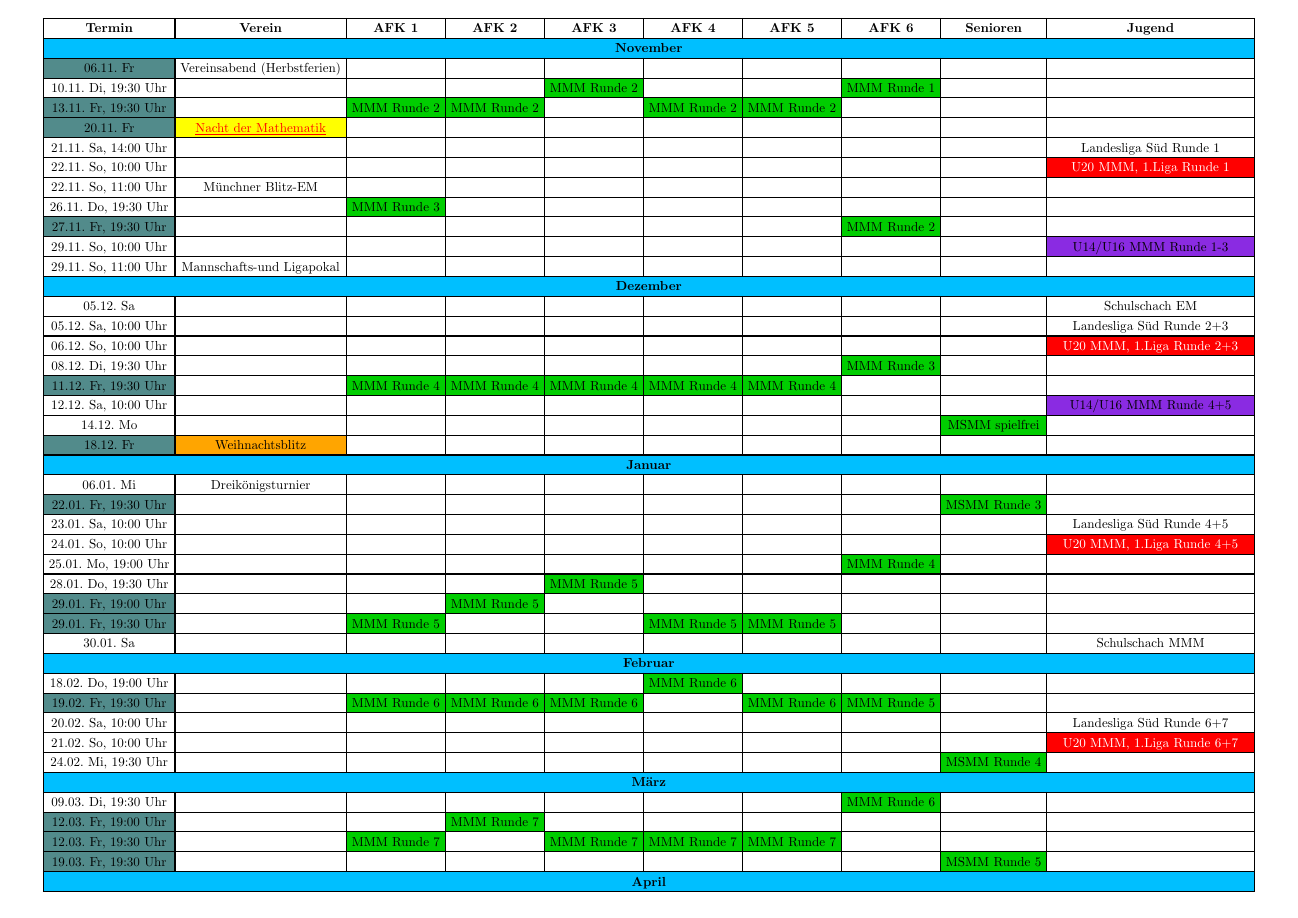
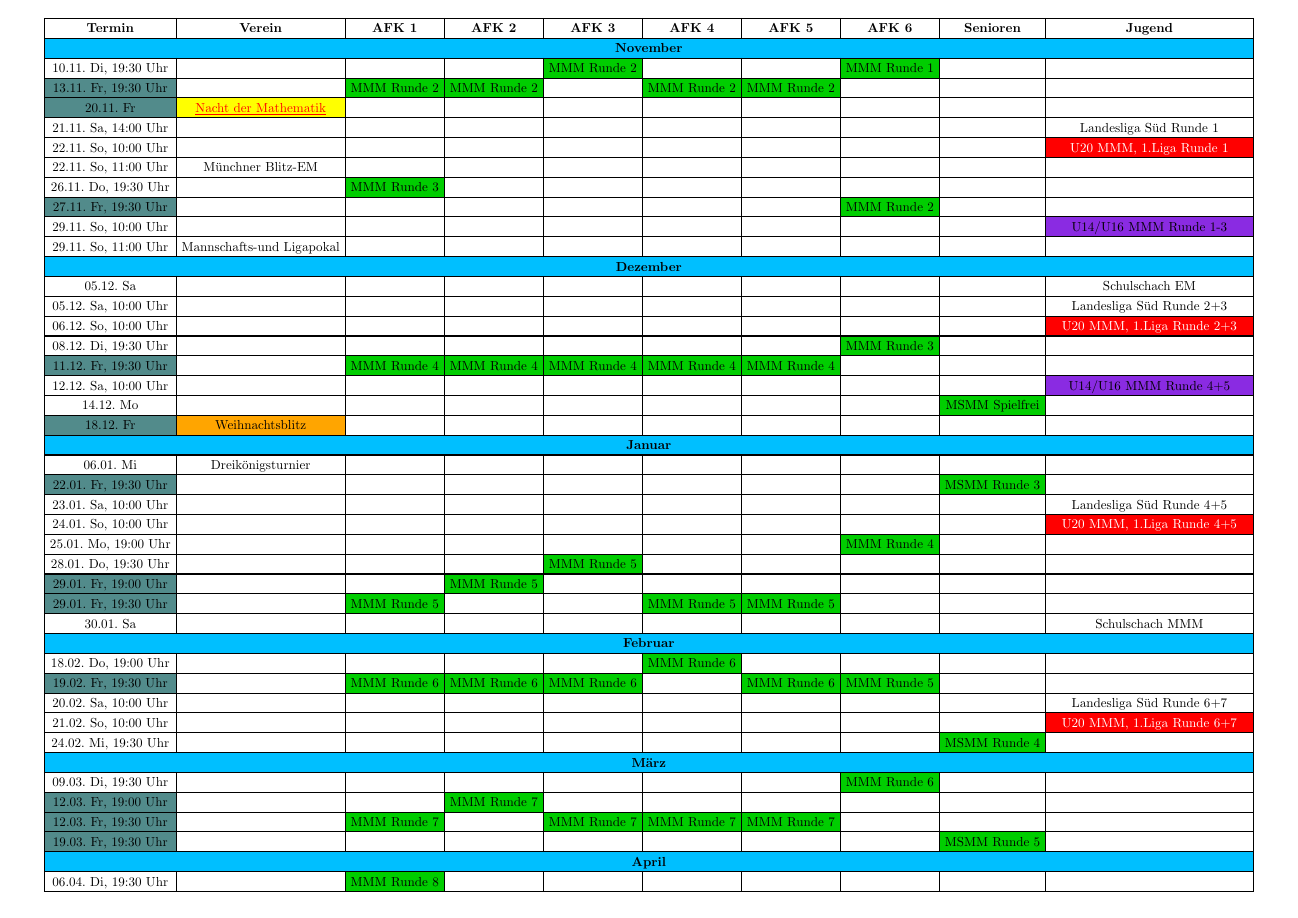
Before and after one commit to SGAschheimFeldkirchenKirchheim/schachverein-website, a Typst document (termine/main.typ, which reads termine/termine.typ): page 1 of 2. Compiled offline with Typst 0.15.

Commit message:
Termine aktualisiert

```diff
--- a/termine/termine.typ
+++ b/termine/termine.typ
@@ -10,7 +10,6 @@
     [* Termin *], [* Verein *], [* AFK 1 *], [* AFK 2 *], [* AFK 3 *], [* AFK 4 *], [* AFK 5 *], [* AFK 6 *], [* Senioren *], [* Jugend *]
   ),
   table.cell(colspan: 10, fill: DeepSkyBlue)[#align(center)[#strong("November")]],
-  table.cell(fill: DarkSlateGray)[06.11. Fr], [Vereinsabend (Herbstferien)], [], [], [], [], [], [], [], [],
   [10.11. Di, 19:30 Uhr], [], [], [], table.cell(fill: green)[MMM Runde 2], [], [], table.cell(fill: green)[MMM Runde 1], [], [],
   table.cell(fill: DarkSlateGray)[13.11. Fr, 19:30 Uhr], [], table.cell(fill: green)[MMM Runde 2], table.cell(fill: green)[MMM Runde 2], [], table.cell(fill: green)[MMM Runde 2], table.cell(fill: green)[MMM Runde 2], [], [], [],
   table.cell(fill: DarkSlateGray)[20.11. Fr], table.cell(fill: yellow)[#link("https://www.mathenacht.de/")[#underline[Nacht der Mathematik]]], [], [], [], [], [], [], [], [],
@@ -28,7 +27,7 @@
   [08.12. Di, 19:30 Uhr], [], [], [], [], [], [], table.cell(fill: green)[MMM Runde 3], [], [],
   table.cell(fill: DarkSlateGray)[11.12. Fr, 19:30 Uhr], [], table.cell(fill: green)[MMM Runde 4], table.cell(fill: green)[MMM Runde 4], table.cell(fill: green)[MMM Runde 4], table.cell(fill: green)[MMM Runde 4], table.cell(fill: green)[MMM Runde 4], [], [], [],
   [12.12. Sa, 10:00 Uhr], [], [], [], [], [], [], [], [], table.cell(fill: blueViolet)[U14/U16 MMM Runde 4+5],
-  [14.12. Mo], [], [], [], [], [], [], [], table.cell(fill: green)[MSMM spielfrei], [],
+  [14.12. Mo], [], [], [], [], [], [], [], table.cell(fill: green)[MSMM Spielfrei], [],
   table.cell(fill: DarkSlateGray)[18.12. Fr], table.cell(fill: orange)[Weihnachtsblitz], [], [], [], [], [], [], [], [],
   table.cell(colspan: 10, fill: DeepSkyBlue)[#align(center)[#strong("Januar")]],
   [06.01. Mi], [Dreikönigsturnier], [], [], [], [], [], [], [], [],
```
